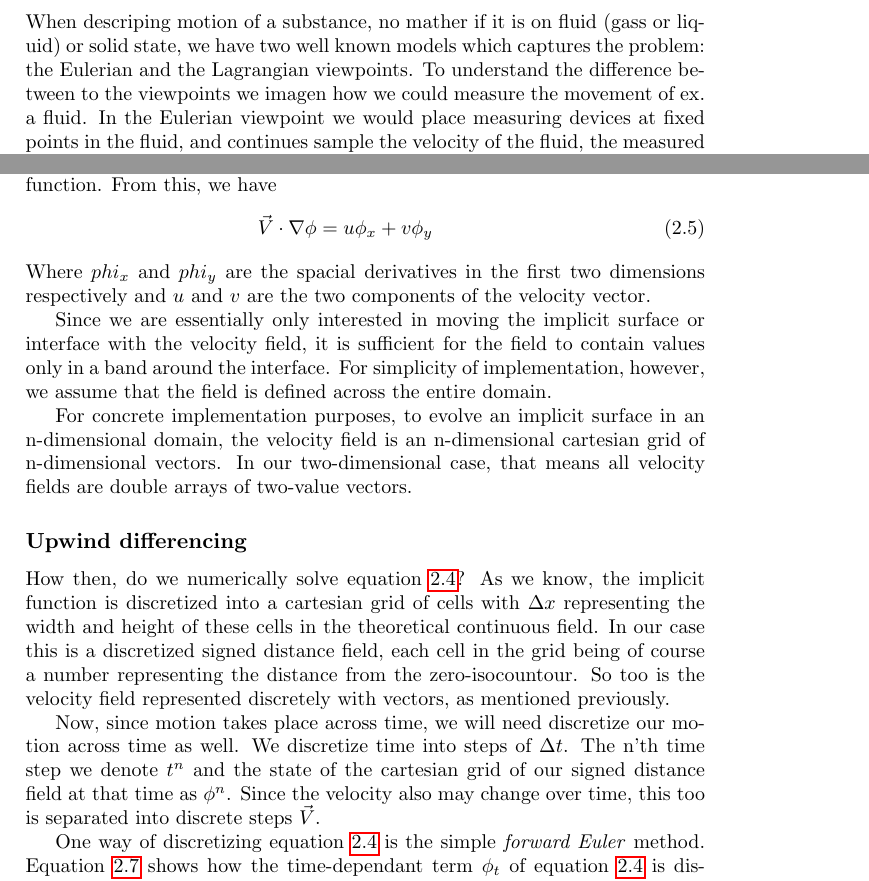
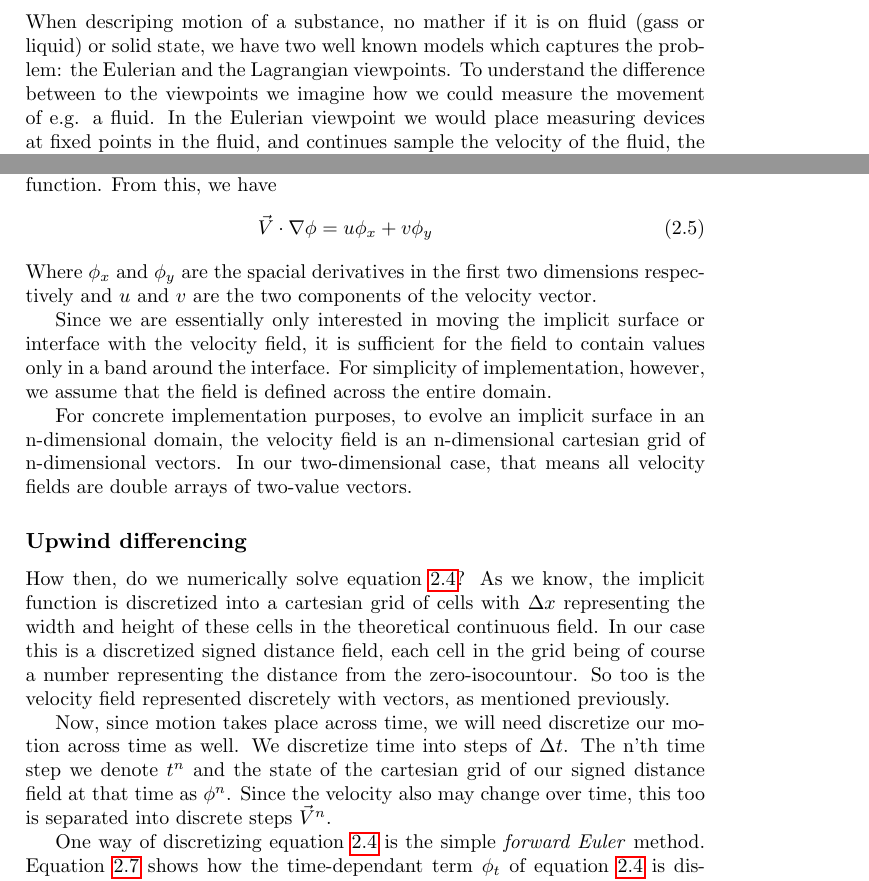
Before and after one commit to OpenEngineDK/projects-LSD, a LaTeX book (report/master.tex, which reads report/text/externalvelocity.tex, report/text/theory_eulerian_lagrangian.tex): two parts of pages 12 and 14 of 22, joined at a grey line, cut so that both start at the same text. Compiled offline with pdfLaTeX.

Commit message:
Små rettelser

```diff
--- a/report/text/externalvelocity.tex
+++ b/report/text/externalvelocity.tex
@@ -19,7 +19,9 @@ This simple convection equation is referred to as the \emph{level set equation}
 \label{velocity:gradient}
 \vec{V}\cdot\nabla\phi = u\phi_x + v\phi_y
 \end{eqnarray}
-Where $phi_x$ and $phi_y$ are the spacial derivatives in the first two dimensions respectively and $u$ and $v$ are the two components of the velocity vector.
+Where $\phi_x$ and $\phi_y$ are the spacial derivatives in the first two
+dimensions respectively and $u$ and $v$ are the two components of the
+velocity vector.
 
 Since we are essentially only interested in moving the implicit surface or interface with the velocity field, it is sufficient for the field to contain values only in a band around the interface. For simplicity of implementation, however, we assume that the field is defined across the entire domain.
 
@@ -28,7 +30,12 @@ For concrete implementation purposes, to evolve an implicit surface in an n-dime
 \subsection{Upwind differencing}
 How then, do we numerically solve equation \ref{velocity:levelseteq}? As we know, the implicit function is discretized into a cartesian grid of cells with $\Delta x$ representing the width and height of these cells in the theoretical continuous field. In our case this is a discretized signed distance field, each cell in the grid being of course a number representing the distance from the zero-isocountour. So too is the velocity field represented discretely with vectors, as mentioned previously.
 
-Now, since motion takes place across time, we will need discretize our motion across time as well. We discretize time into steps of $\Delta t$. The n'th time step we denote $t^n$ and the state of the cartesian grid of our signed distance field at that time as $\phi^n$. Since the velocity also may change over time, this too is separated into discrete steps $\vec{V}$.
+Now, since motion takes place across time, we will need discretize our
+motion across time as well. We discretize time into steps of $\Delta
+t$. The n'th time step we denote $t^n$ and the state of the cartesian
+grid of our signed distance field at that time as $\phi^n$. Since the
+velocity also may change over time, this too is separated into
+discrete steps $\vec{V}^n$.
 
 One way of discretizing equation \ref{velocity:levelseteq} is the simple \emph{forward Euler} method. Equation \vref{velocity:forwardeuler} shows how the time-dependant term $\phi_t$ of equation \ref{velocity:levelseteq} is discretized by forward Euler.
 \begin{eqnarray}
--- a/report/text/theory_eulerian_lagrangian.tex
+++ b/report/text/theory_eulerian_lagrangian.tex
@@ -9,12 +9,9 @@
 % details which is later use to implement the simulation.
 
 When descriping motion of a substance, no mather if it is on fluid
-(gass or liquid) or solid state, we have two well known models
-which captures the problem: the Eulerian and the Lagrangian
-viewpoints. To understand the difference between to the viewpoints we
-imagen how we could measure the movement of ex. a fluid. In the Eulerian
-viewpoint we would place measuring devices at fixed points in the
-fluid, and continues sample the velocity of the fluid, the measured
-value is taken as a avarage for an area. For conviniences the
-measuring devices are almost always placed in a uniform grid, with
-square areas as illustrated in figure \ref{fig:eulerian}.
+(gass or liquid) or solid state, we have two well known models which
+captures the problem: the Eulerian and the Lagrangian viewpoints. To
+understand the difference between to the viewpoints we imagine how we
+could measure the movement of e.g. a fluid. In the Eulerian viewpoint
+we would place measuring devices at fixed points in the fluid, and
+continues sample the velocity of the fluid, the measured value is
```
Also changed, not shown: report/text/introduction.tex (+1 -1 lines), report/text/theory_eulerian_lagrangian.tex (12 more changed lines).
